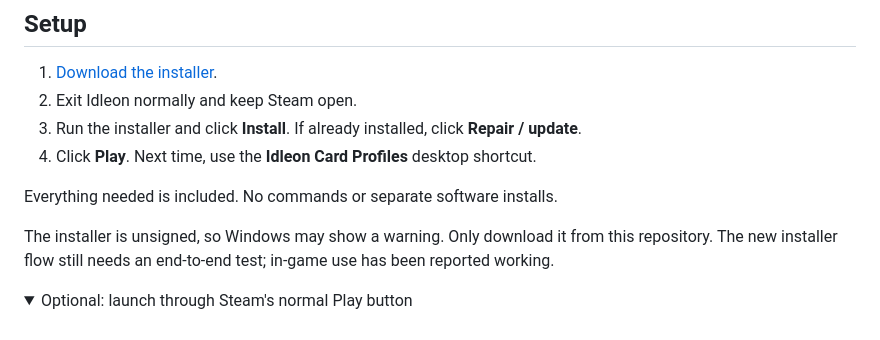
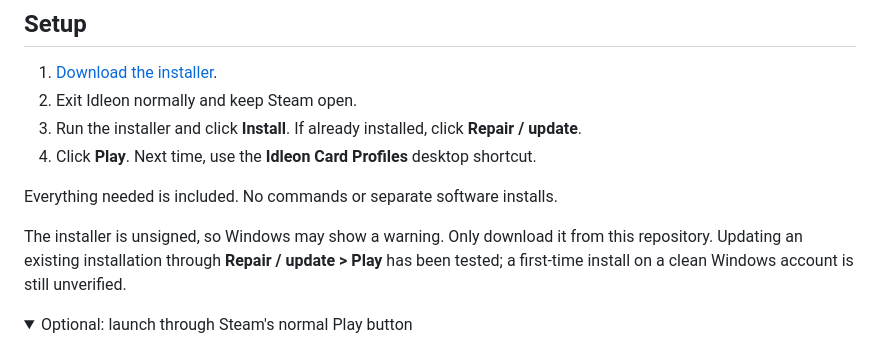
Before and after one commit to stack-junkie/idleon-card-profiles, a Markdown page: README.md, the part around the change. GitHub-like rendering; folded sections open.

Commit message:
docs: record downloaded installer update and Play verification

```diff
--- a/README.md
+++ b/README.md
@@ -13,7 +13,7 @@ For **Idleon on Steam, Windows x64**. Version **0.1.1**, unofficial test build.
 
 Everything needed is included. No commands or separate software installs.
 
-The installer is unsigned, so Windows may show a warning. Only download it from this repository. The new installer flow still needs an end-to-end test; in-game use has been reported working.
+The installer is unsigned, so Windows may show a warning. Only download it from this repository. Updating an existing installation through **Repair / update > Play** has been tested; a first-time install on a clean Windows account is still unverified.
 
 <details>
 <summary>Optional: launch through Steam's normal Play button</summary>
```
Also changed, not shown: docs/technical-notes.md (+7 -1 lines).
